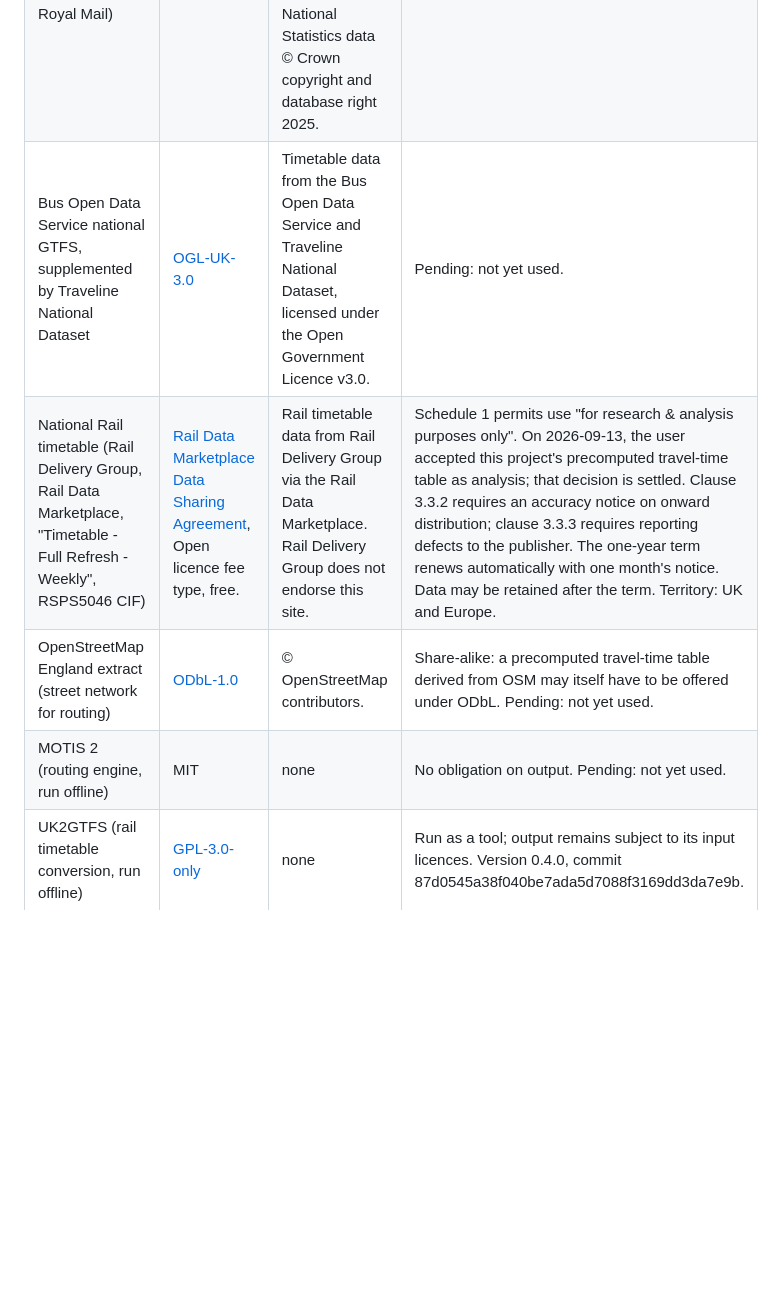
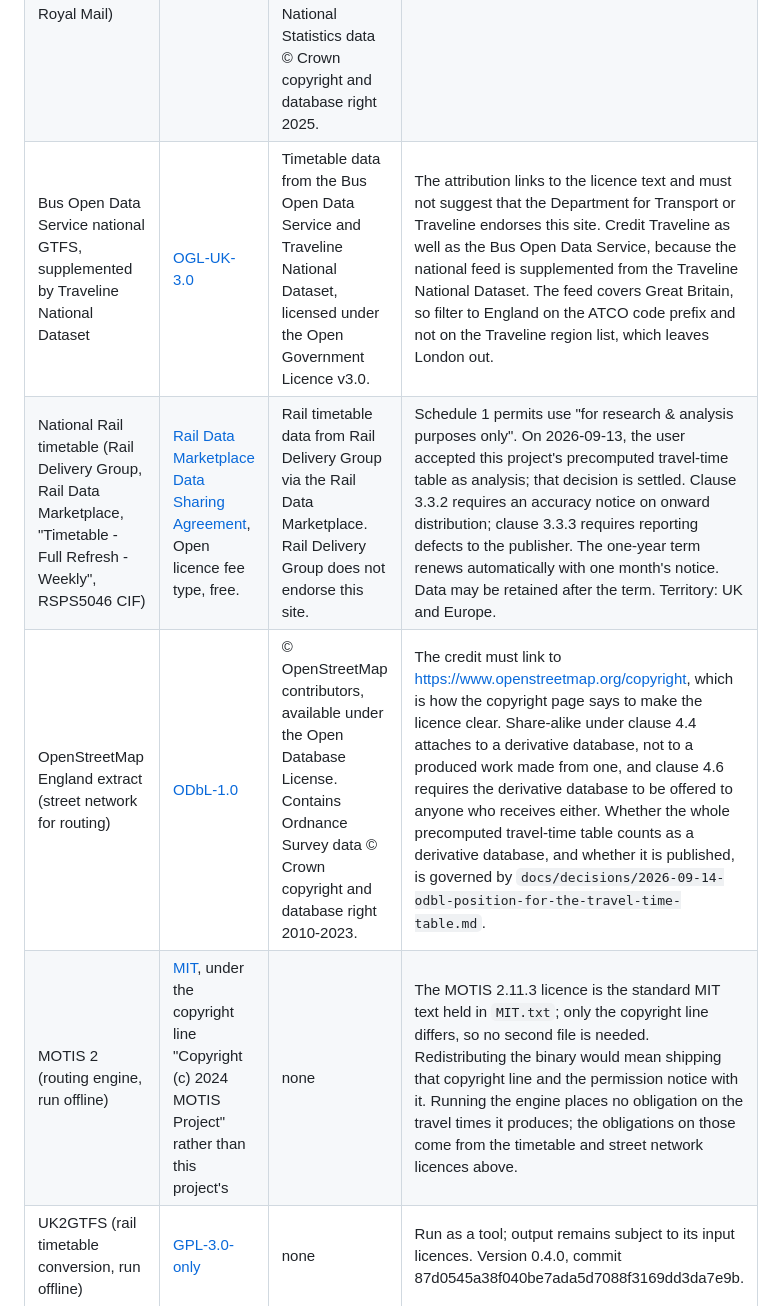
Before and after one commit to mnbf9rca/find-schools-by-time, a Markdown page: LICENSES/README.md, the part around the change. Rendered like a GitHub page; blank space fills up the shorter version.

Commit message:
Fill the licence rows and draft the ODbL decision (#11) (#45)

```diff
--- a/LICENSES/README.md
+++ b/LICENSES/README.md
@@ -8,10 +8,10 @@ Verbatim licence texts live in this folder, one file per licence, named by SPDX
 | Get Information About Schools (establishment data in `schools.json`) | [OGL-UK-3.0](OGL-UK-3.0.txt) | Contains public sector information licensed under the Open Government Licence v3.0. | GIAS acceptable use policy: do not combine with other data to create or infer personal data. Never add head teacher or contact columns. |
 | A level and other 16 to 18 results, 2024/25 (Explore Education Statistics) | [OGL-UK-3.0](OGL-UK-3.0.txt) | Source: Department for Education, A level and other 16 to 18 results, 2024/25. | Show suppressed values as not published, not as zero. |
 | postcodes.io geocoding (ONS Postcode Directory, OS Open Names, Royal Mail) | OS OpenData terms, OGL | Contains OS data © Crown copyright and database right 2025. Contains Royal Mail data © Royal Mail copyright and database right 2025. Contains National Statistics data © Crown copyright and database right 2025. | Northern Ireland postcodes need a separate commercial licence; restrict to Great Britain. |
-| Bus Open Data Service national GTFS, supplemented by Traveline National Dataset | [OGL-UK-3.0](OGL-UK-3.0.txt) | Timetable data from the Bus Open Data Service and Traveline National Dataset, licensed under the Open Government Licence v3.0. | Pending: not yet used. |
+| Bus Open Data Service national GTFS, supplemented by Traveline National Dataset | [OGL-UK-3.0](OGL-UK-3.0.txt) | Timetable data from the Bus Open Data Service and Traveline National Dataset, licensed under the Open Government Licence v3.0. | The attribution links to the licence text and must not suggest that the Department for Transport or Traveline endorses this site. Credit Traveline as well as the Bus Open Data Service, because the national feed is supplemented from the Traveline National Dataset. The feed covers Great Britain, so filter to England on the ATCO code prefix and not on the Traveline region list, which leaves London out. |
 | National Rail timetable (Rail Delivery Group, Rail Data Marketplace, "Timetable - Full Refresh - Weekly", RSPS5046 CIF) | [Rail Data Marketplace Data Sharing Agreement](RDM-Data-Sharing-Agreement-Timetable-Full-Refresh-Weekly.txt), Open licence fee type, free. | Rail timetable data from Rail Delivery Group via the Rail Data Marketplace. Rail Delivery Group does not endorse this site. | Schedule 1 permits use "for research & analysis purposes only". On 2026-09-13, the user accepted this project's precomputed travel-time table as analysis; that decision is settled. Clause 3.3.2 requires an accuracy notice on onward distribution; clause 3.3.3 requires reporting defects to the publisher. The one-year term renews automatically with one month's notice. Data may be retained after the term. Territory: UK and Europe. |
-| OpenStreetMap England extract (street network for routing) | [ODbL-1.0](ODbL-1.0.txt) | © OpenStreetMap contributors. | Share-alike: a precomputed travel-time table derived from OSM may itself have to be offered under ODbL. Pending: not yet used. |
-| MOTIS 2 (routing engine, run offline) | MIT | none | No obligation on output. Pending: not yet used. |
+| OpenStreetMap England extract (street network for routing) | [ODbL-1.0](ODbL-1.0.txt) | © OpenStreetMap contributors, available under the Open Database License. Contains Ordnance Survey data © Crown copyright and database right 2010-2023. | The credit must link to <https://www.openstreetmap.org/copyright>, which is how the copyright page says to make the licence clear. Share-alike under clause 4.4 attaches to a derivative database, not to a produced work made from one, and clause 4.6 requires the derivative database to be offered to anyone who receives either. Whether the whole precomputed travel-time table counts as a derivative database, and whether it is published, is governed by `docs/decisions/2026-09-14-odbl-position-for-the-travel-time-table.md`. |
+| MOTIS 2 (routing engine, run offline) | [MIT](MIT.txt), under the copyright line "Copyright (c) 2024 MOTIS Project" rather than this project's | none | The MOTIS 2.11.3 licence is the standard MIT text held in `MIT.txt`; only the copyright line differs, so no second file is needed. Redistributing the binary would mean shipping that copyright line and the permission notice with it. Running the engine places no obligation on the travel times it produces; the obligations on those come from the timetable and street network licences above. |
 | UK2GTFS (rail timetable conversion, run offline) | [GPL-3.0-only](GPL-3.0-only.txt) | none | Run as a tool; output remains subject to its input licences. Version 0.4.0, commit 87d0545a38f040be7ada5d7088f3169dd3da7e9b. |
 | UK2GTFS-data (station coordinates and agency names) | [AGPL-3.0-only](AGPL-3.0-only.txt) | UK2GTFS-data contributors. | Release v0.1.6, commit b9eeb52a0900a0507ff4fa91a81861c044eda4af. Preserve copyright and licence notices when redistributing data or adaptations, and provide corresponding source under the same licence. A modified version that users interact with over a network must offer those users its corresponding source. |
 | pyproj (coordinate conversion in the build) | MIT | none | Build-time only. |
```
Also changed, not shown: docs/decisions/2026-09-14-odbl-position-for-the-travel-time-table.md (added, +29 -0 lines).
